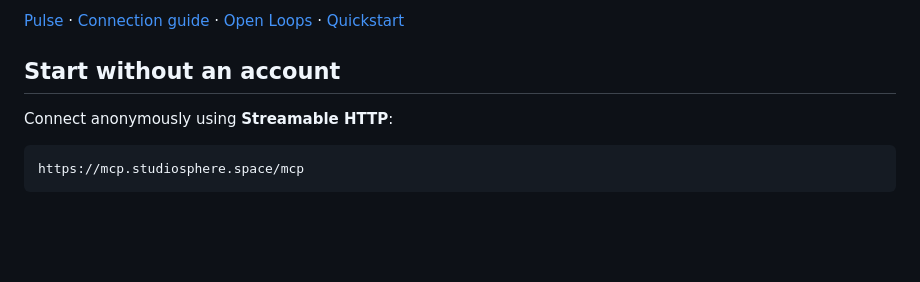
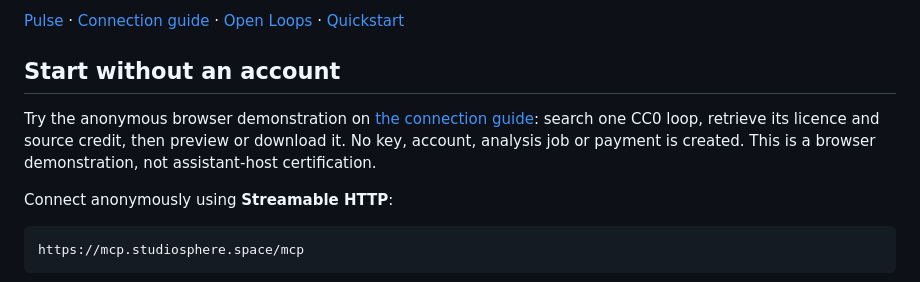
Before and after one commit to notpaulb/studiosphere-pulse-mcp, a Markdown page: README.md, the part around the change. GitHub-like rendering; blank space fills up the shorter version.

Commit message:
Document the anonymous browser discovery demonstration

```diff
--- a/README.md
+++ b/README.md
@@ -5,6 +5,8 @@ Discover free, licensed loops and analyze authorized audio for BPM, musical key
 [Pulse](https://pulse.studiosphere.space) · [Connection guide](https://pulse.studiosphere.space/connect) · [Open Loops](https://pulse.studiosphere.space/open-loops) · [Quickstart](docs/pulse-mcp-quickstart.md)
 
 ## Start without an account
+
+Try the anonymous browser demonstration on [the connection guide](https://pulse.studiosphere.space/connect): search one CC0 loop, retrieve its licence and source credit, then preview or download it. No key, account, analysis job or payment is created. This is a browser demonstration, not assistant-host certification.
 
 Connect anonymously using **Streamable HTTP**:
 
```
